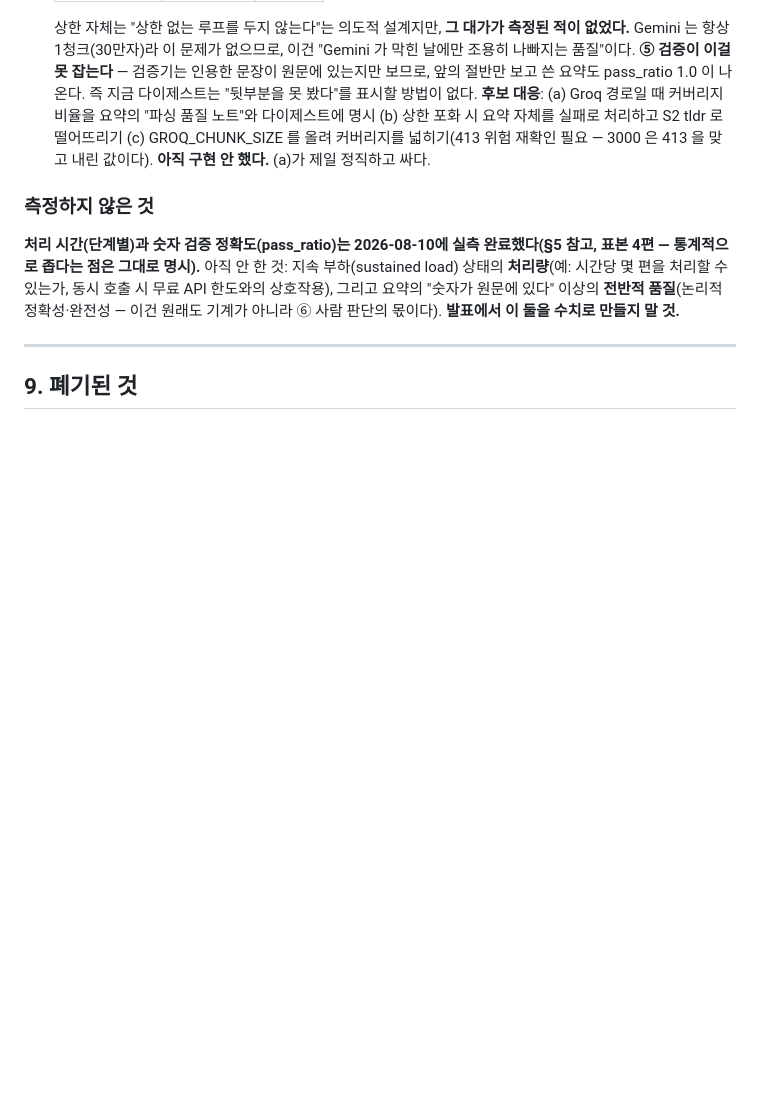
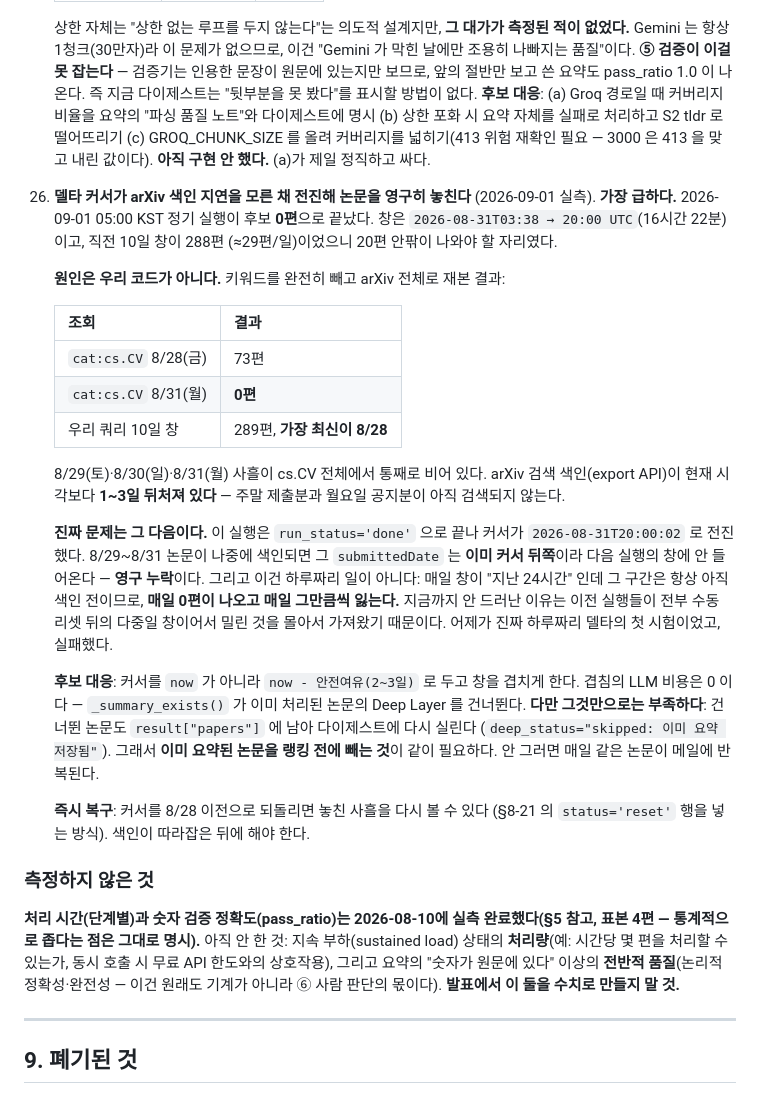
Before and after one commit to moon201595/agent, a Markdown page: docs/PROGRESS.md, the part around the change. Rendered like a GitHub page; blank space fills up the shorter version.

Commit message:
PROGRESS: 미해결 26 — 델타 커서가 arXiv 색인 지연을 모른 채 전진한다
2026-09-01 05:00 정기 실행이 후보 0편으로 끝났다. 창은 16시간 22분이고
직전 10일 창이 288편(약 29편/일)이었으니 20편 안팎이 나와야 했다.

원인은 우리 코드가 아니다. 키워드를 빼고 arXiv 전체로 재보니 cs.CV 가
8/28 은 73편, 8/31 은 0편이다. 우리 쿼리의 10일 창 289편도 가장 최신이
8/28 이다. 즉 arXiv 검색 색인이 현재 시각보다 1~3일 뒤처져 있다.

진짜 문제는 그 다음이다. 이 실행이 done 으로 끝나 커서가 8/31 20:00 으로
전진했으므로, 8/29~8/31 논문이 나중에 색인되면 이미 커서 뒤쪽이라 다음
창에 안 들어온다. 영구 누락이다. 그리고 매일 창이 "지난 24시간"인데 그
구간은 항상 색인 전이라, 매일 0편이 나오고 매일 그만큼 잃는다. 지금까지
안 드러난 것은 이전 실행이 전부 수동 리셋 뒤의 다중일 창이었기 때문이다.

대응 후보는 커서를 now 가 아니라 now - 안전여유로 두어 창을 겹치는 것인데,
겹침만으로는 부족하다 — _summary_exists 가 Deep Layer 는 건너뛰지만 그
논문이 result["papers"] 에 남아 다이제스트에 다시 실린다. 이미 요약된
논문을 랭킹 전에 빼는 것이 같이 필요하다.

Co-Authored-By: Claude Opus 5 <noreply@anthropic.com>

```diff
--- a/docs/PROGRESS.md
+++ b/docs/PROGRESS.md
@@ -1110,6 +1110,44 @@ arXiv cs.* 에 그 분야 자체가 희소하다(주로 eess.SP·q-bio·저널
     **아직 구현 안 했다.** (a)가 제일 정직하고 싸다.
 
 
+26. **델타 커서가 arXiv 색인 지연을 모른 채 전진해 논문을 영구히 놓친다** (2026-09-01 실측). **가장 급하다.**
+    2026-09-01 05:00 KST 정기 실행이 후보 **0편**으로 끝났다. 창은
+    `2026-08-31T03:38 → 20:00 UTC`(16시간 22분)이고, 직전 10일 창이 288편
+    (≈29편/일)이었으니 20편 안팎이 나와야 할 자리였다.
+
+    **원인은 우리 코드가 아니다.** 키워드를 완전히 빼고 arXiv 전체로 재본 결과:
+
+    | 조회 | 결과 |
+    |---|---|
+    | `cat:cs.CV` 8/28(금) | 73편 |
+    | `cat:cs.CV` 8/31(월) | **0편** |
+    | 우리 쿼리 10일 창 | 289편, **가장 최신이 8/28** |
+
+    8/29(토)·8/30(일)·8/31(월) 사흘이 cs.CV 전체에서 통째로 비어 있다.
+    arXiv 검색 색인(export API)이 현재 시각보다 **1~3일 뒤처져 있다** —
+    주말 제출분과 월요일 공지분이 아직 검색되지 않는다.
+
+    **진짜 문제는 그 다음이다.** 이 실행은 `run_status='done'` 으로 끝나 커서가
+    `2026-08-31T20:00:02` 로 전진했다. 8/29~8/31 논문이 나중에 색인되면 그
+    `submittedDate` 는 **이미 커서 뒤쪽**이라 다음 실행의 창에 안 들어온다 —
+    **영구 누락**이다. 그리고 이건 하루짜리 일이 아니다: 매일 창이 "지난 24시간"
+    인데 그 구간은 항상 아직 색인 전이므로, **매일 0편이 나오고 매일 그만큼씩
+    잃는다.** 지금까지 안 드러난 이유는 이전 실행들이 전부 수동 리셋 뒤의
+    다중일 창이어서 밀린 것을 몰아서 가져왔기 때문이다. 어제가 진짜 하루짜리
+    델타의 첫 시험이었고, 실패했다.
+
+    **후보 대응**: 커서를 `now` 가 아니라 `now - 안전여유(2~3일)` 로 두고 창을
+    겹치게 한다. 겹침의 LLM 비용은 0 이다 — `_summary_exists()` 가 이미
+    처리된 논문의 Deep Layer 를 건너뛴다. **다만 그것만으로는 부족하다**:
+    건너뛴 논문도 `result["papers"]` 에 남아 다이제스트에 다시 실린다
+    (`deep_status="skipped: 이미 요약 저장됨"`). 그래서 **이미 요약된 논문을
+    랭킹 전에 빼는 것**이 같이 필요하다. 안 그러면 매일 같은 논문이 메일에
+    반복된다.
+
+    **즉시 복구**: 커서를 8/28 이전으로 되돌리면 놓친 사흘을 다시 볼 수 있다
+    (§8-21 의 `status='reset'` 행을 넣는 방식). 색인이 따라잡은 뒤에 해야 한다.
+
+
 ### 측정하지 않은 것
 
 **처리 시간(단계별)과 숫자 검증 정확도(pass_ratio)는 2026-08-10에 실측 완료했다(§5 참고, 표본 4편 — 통계적으로 좁다는 점은 그대로 명시).** 아직 안 한 것: 지속 부하(sustained load) 상태의 **처리량**(예: 시간당 몇 편을 처리할 수 있는가, 동시 호출 시 무료 API 한도와의 상호작용), 그리고 요약의 "숫자가 원문에 있다" 이상의 **전반적 품질**(논리적 정확성·완전성 — 이건 원래도 기계가 아니라 ⑥ 사람 판단의 몫이다). **발표에서 이 둘을 수치로 만들지 말 것.**
```
